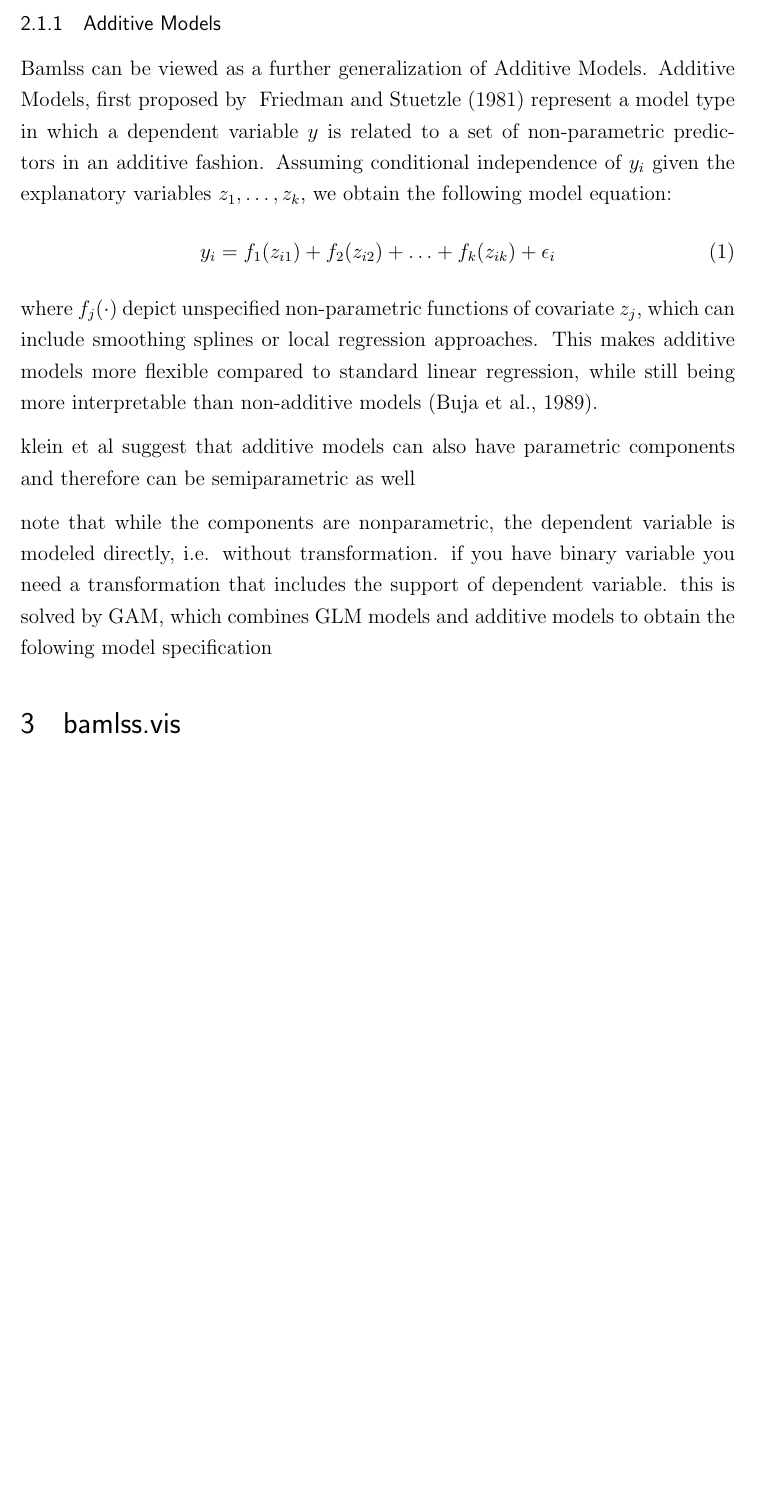
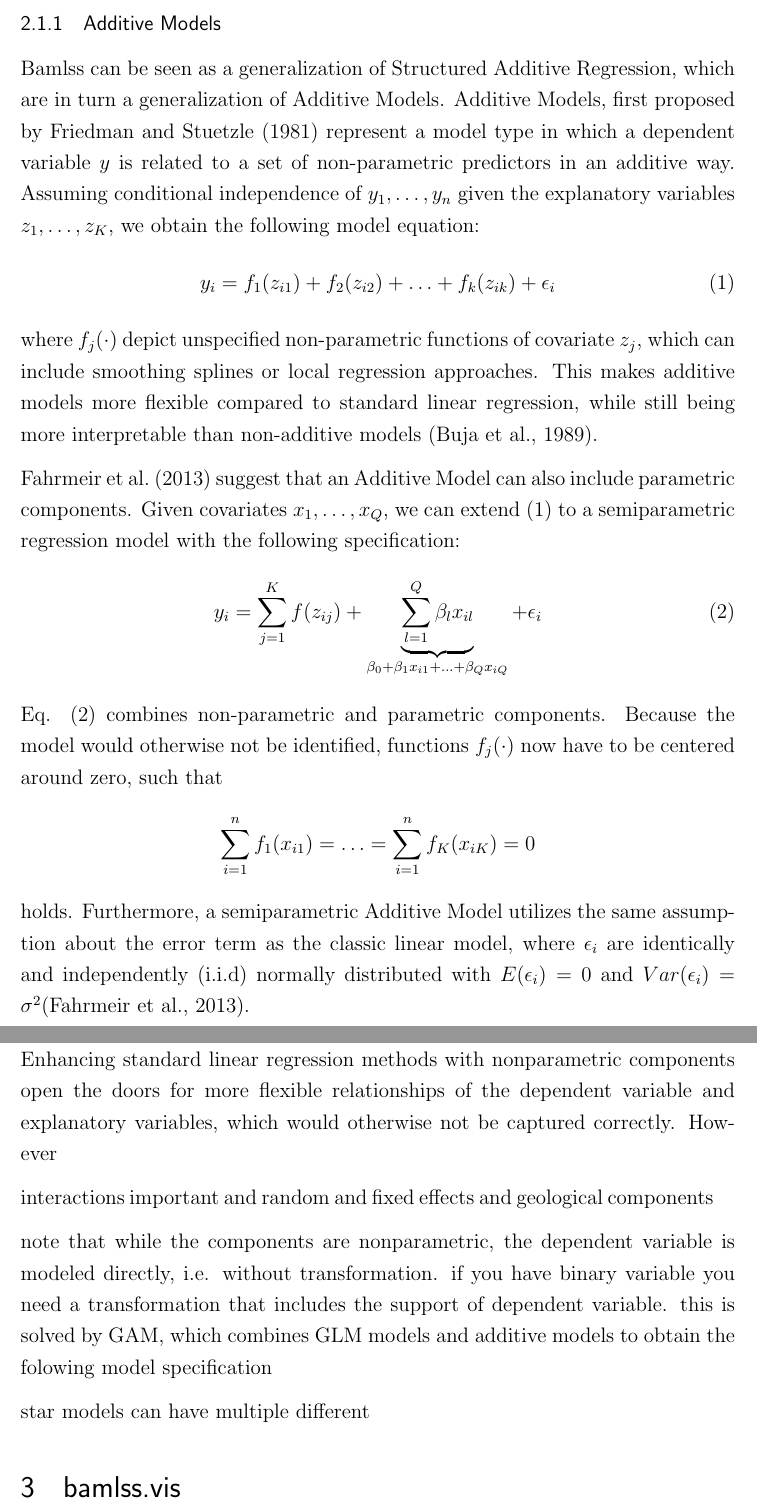
Before and after one commit to Stan125/master_thesis, a LaTeX thesis (master_thesis.tex): part of page 6 of 9 before the commit and two parts of pages 6 and 7 of 10 after it, the two joined at a grey line, cut so that both start at the same text, the shorter picture padded with empty space. Compiled offline with pdfLaTeX.

Commit message:
Friday3Nov

```diff
--- a/master_thesis.tex
+++ b/master_thesis.tex
@@ -200,15 +200,31 @@ In the ability to additively model multiple parameters of one distribution, baml
 
 \subsection{Model Specification}
 \subsubsection{Additive Models}
-Bamlss can be viewed as a further generalization of Additive Models. Additive Models, first proposed by ~\citet{friedman1981projection} represent a model type in which a dependent variable $y$ is related to a set of non-parametric predictors in an additive fashion. Assuming conditional independence of $y_i$ given the explanatory variables $z_1, \ldots, z_k$, we obtain the following model equation:
+Bamlss can be seen as a generalization of Structured Additive Regression, which are in turn a generalization of Additive Models. Additive Models, first proposed by~\citet{friedman1981projection} represent a model type in which a dependent variable $y$ is related to a set of non-parametric predictors in an additive way. Assuming conditional independence of $y_1, \ldots, y_n$ given the explanatory variables $z_1, \ldots, z_K$, we obtain the following model equation:
 \begin{equation}
+  \label{addmodel1}
   y_i = f_1(z_{i1}) + f_2(z_{i2}) + \ldots + f_k(z_{ik}) + \epsilon_i
 \end{equation}
-where $f_j(\cdot)$ depict unspecified non-parametric functions of covariate $z_j$, which can include smoothing splines or local regression approaches. This makes additive models more flexible compared to standard linear regression, while still being more interpretable than non-additive models~\citep{buja1989linear}.
+where $f_j(\cdot)$ depict unspecified non-parametric functions of covariate $z_j$, which can include smoothing splines or local regression approaches. This makes additive models more flexible compared to standard linear regression, while still being more interpretable than non-additive models~\citep{buja1989linear}. \par
+\citet{fahrmeir2013regression} suggest that an Additive Model can also include parametric components. Given covariates $x_1, \ldots, x_Q$, we can extend \eqref{addmodel1} to a semiparametric regression model with the following specification:
+\begin{equation}
+  \label{addmodel2}
+  y_i = \sum\limits_{j = 1}^K f(z_{ij}) + \underbrace{\sum\limits_{l = 1}^Q \beta_l x_{il}}_{\beta_0 + \beta_1 x_{i1} + \ldots + \beta_Q x_{iQ}} + \epsilon_i
+\end{equation}
+Eq. \eqref{addmodel2} combines non-parametric and parametric components. Because the model would otherwise not be identified, functions $f_j(\cdot)$ now have to be centered around zero, such that
+\begin{equation*}
+  \sum\limits_{i = 1}^n f_1(x_{i1}) = \ldots = \sum\limits_{i = 1}^n f_K(x_{iK}) = 0
+\end{equation*}
+holds. Furthermore, a semiparametric Additive Model utilizes the same assumption about the error term as the classic linear model, where $\epsilon_i$ are identically and independently (i.i.d) normally distributed with $E(\epsilon_i) = 0$ and $Var(\epsilon_i) = \sigma^2$\citep{fahrmeir2013regression}.
 
-klein et al suggest that additive models can also have parametric components and therefore can be semiparametric as well
+\subsubsection{Structured Additive Regression}
+Enhancing standard linear regression methods with nonparametric components open the doors for more flexible relationships of the dependent variable and explanatory variables, which would otherwise not be captured correctly. However
+
+interactions important and random and fixed effects and geological components
 
 note that while the components are nonparametric, the dependent variable is modeled directly, i.e. without transformation. if you have binary variable you need a transformation that includes the support of dependent variable. this is solved by GAM, which combines GLM models and additive models to obtain the folowing model specification
+
+star models can have multiple different
 \section{bamlss.vis}
 
 \section{Conclusion}
```
Also changed, not shown: bibliography.bib (+9 -0 lines), master_thesis.bbl, master_thesis.pdf, 8 other files.
